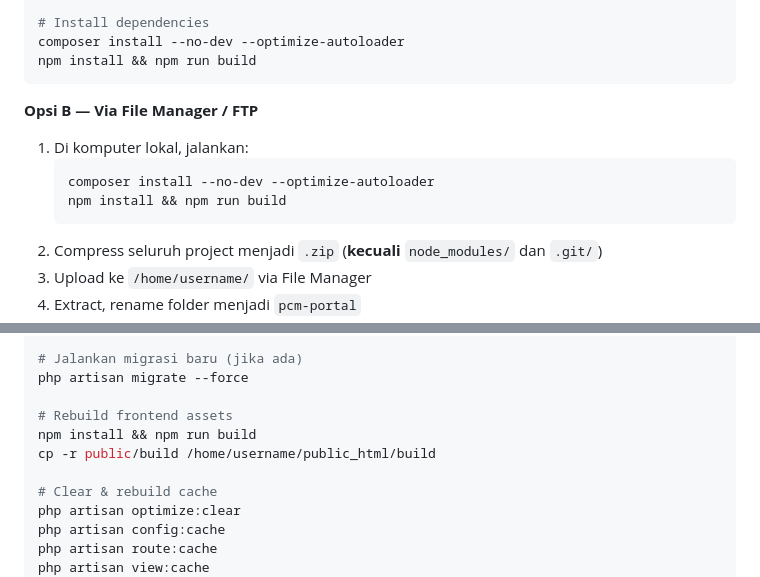
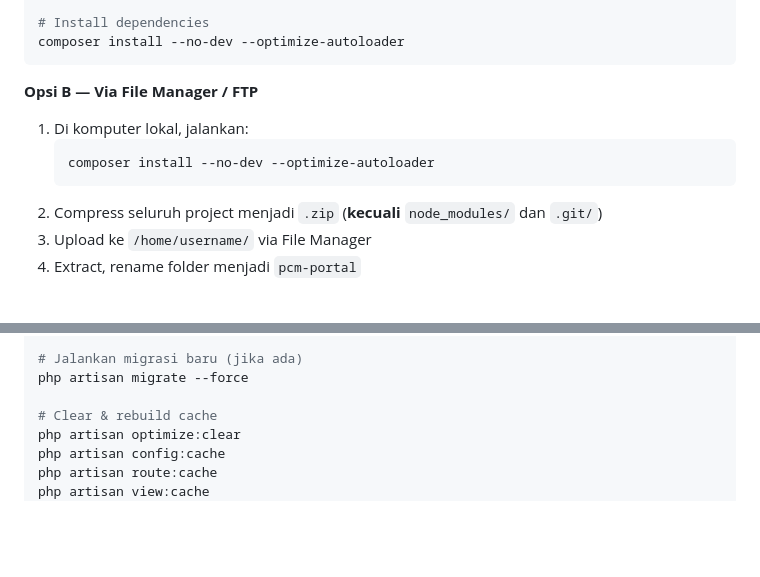
Before and after one commit to mbuzzz/pcminfo-lazizmu, a Markdown page: README.md, 2 parts joined by grey strips. Rendered like a GitHub page; blank space fills up the shorter version.

Commit message:
📝 Update README: remove npm deployment steps since assets are pre-built

````diff
--- a/README.md
+++ b/README.md
@@ -189,14 +189,12 @@ cd pcm-portal
 
 # Install dependencies
 composer install --no-dev --optimize-autoloader
-npm install && npm run build
 ```
 
 **Opsi B — Via File Manager / FTP**
 1. Di komputer lokal, jalankan:
    ```bash
    composer install --no-dev --optimize-autoloader
-   npm install && npm run build
    ```
 2. Compress seluruh project menjadi `.zip` (**kecuali** `node_modules/` dan `.git/`)
 3. Upload ke `/home/username/` via File Manager
@@ -361,10 +359,6 @@ composer install --no-dev --optimize-autoloader
 # Jalankan migrasi baru (jika ada)
 php artisan migrate --force
 
-# Rebuild frontend assets
-npm install && npm run build
-cp -r public/build /home/username/public_html/build
-
 # Clear & rebuild cache
 php artisan optimize:clear
 php artisan config:cache
````
